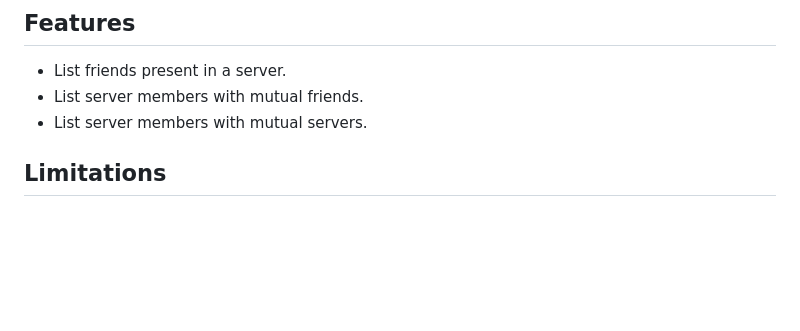
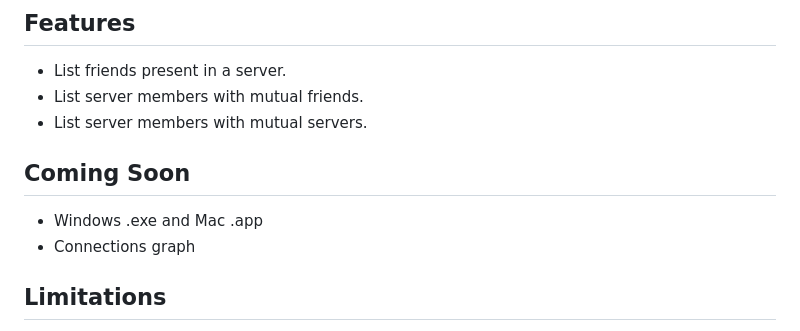
Before and after one commit to ChinemeremChigbo/discord-mutual-friends-and-servers, a Markdown page: README.md, the part around the change. Rendered like a GitHub page; blank space fills up the shorter version.

Commit message:
Add coming soon to README.md
Add a coming soon section to README.md. This section contains a bullet point about adding a connections graph and another about adding a Windows .exe and Mac .app

```diff
--- a/README.md
+++ b/README.md
@@ -10,6 +10,11 @@ This project is a proof of concept. Please be aware that the use of self bots is
 - List friends present in a server.
 - List server members with mutual friends.
 - List server members with mutual servers.
+
+## Coming Soon
+
+- Windows .exe and Mac .app
+- Connections graph
 
 ## Limitations
 
```
